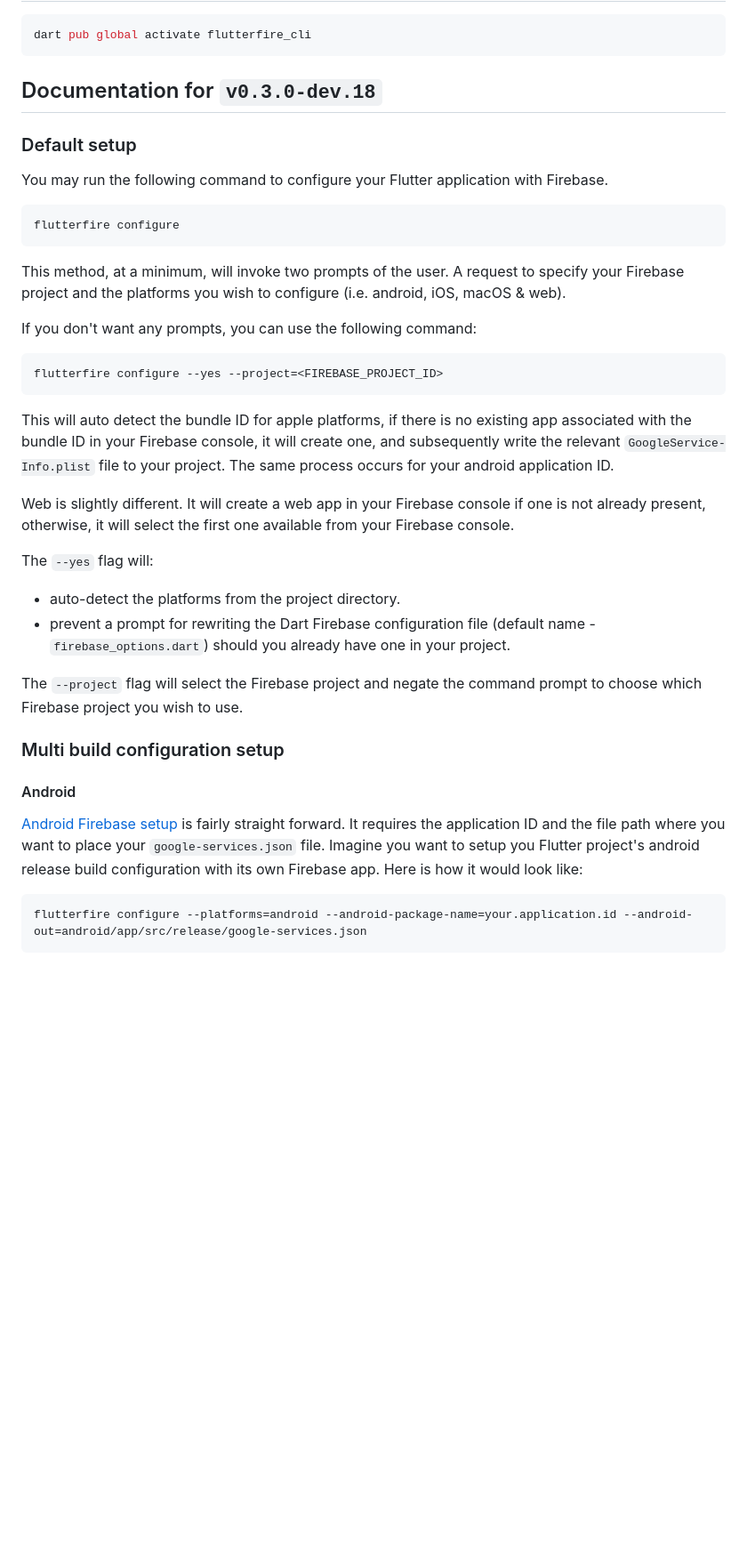
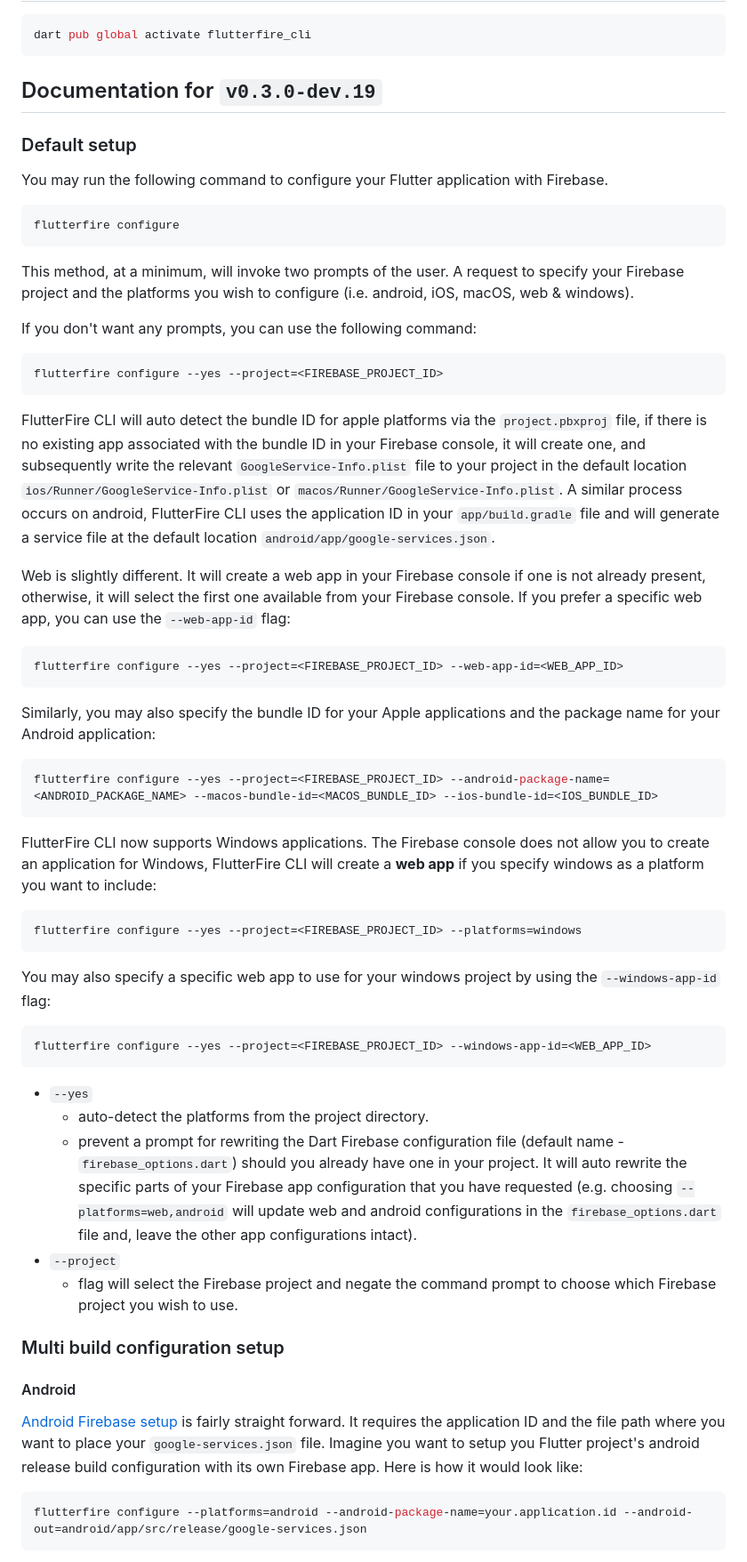
Before and after one commit to invertase/flutterfire_cli, a Markdown page: README.md, the part around the change printed below. Shown: that part at 89% size. GitHub-like rendering; blank space fills up the shorter version.

Commit message:
docs: refine documentation

````diff
--- a/README.md
+++ b/README.md
@@ -37,7 +37,7 @@ flutterfire --help
 dart pub global activate flutterfire_cli
 ```
 
-## Documentation for `v0.3.0-dev.18`
+## Documentation for `v0.3.0-dev.19`
 
 ### Default setup
 
@@ -47,22 +47,45 @@ You may run the following command to configure your Flutter application with Fir
 flutterfire configure
 ```
 This method, at a minimum, will invoke two prompts of the user. A request to specify your Firebase project and
-the platforms you wish to configure (i.e. android, iOS, macOS & web).
+the platforms you wish to configure (i.e. android, iOS, macOS, web & windows).
 
 If you don't want any prompts, you can use the following command:
 
 ```bash
 flutterfire configure --yes --project=<FIREBASE_PROJECT_ID>
 ```
-This will auto detect the bundle ID for apple platforms, if there is no existing app associated with the bundle ID in your Firebase console, it will create one, and subsequently write the relevant `GoogleService-Info.plist` file to your project. The same process occurs for your android application ID.
 
-Web is slightly different. It will create a web app in your Firebase console if one is not already present, otherwise, it will select the first one available from your Firebase console.
+FlutterFire CLI will auto detect the bundle ID for apple platforms via the `project.pbxproj` file, if there is no existing app associated with the bundle ID in your Firebase console, it will create one, and subsequently write the relevant `GoogleService-Info.plist` file to your project in the default location `ios/Runner/GoogleService-Info.plist` or `macos/Runner/GoogleService-Info.plist`. A similar process occurs on android, FlutterFire CLI uses the application ID in your `app/build.gradle` file and will generate a service file at the default location `android/app/google-services.json`.
 
-The `--yes` flag will:
- - auto-detect the platforms from the project directory.
- - prevent a prompt for rewriting the Dart Firebase configuration file (default name - `firebase_options.dart`) should you already have one  in your project.
+Web is slightly different. It will create a web app in your Firebase console if one is not already present, otherwise, it will select the first one available from your Firebase console. If you prefer a specific web app, you can use the `--web-app-id` flag:
 
-The `--project` flag will select the Firebase project and negate the command prompt to choose which Firebase project you wish to use.
+```bash
+flutterfire configure --yes --project=<FIREBASE_PROJECT_ID> --web-app-id=<WEB_APP_ID>
+```
+
+Similarly, you may also specify the bundle ID for your Apple applications and the package name for your Android application:
+
+```bash
+flutterfire configure --yes --project=<FIREBASE_PROJECT_ID> --android-package-name=<ANDROID_PACKAGE_NAME> --macos-bundle-id=<MACOS_BUNDLE_ID> --ios-bundle-id=<IOS_BUNDLE_ID>
+```
+
+FlutterFire CLI now supports Windows applications. The Firebase console does not allow you to create an application for Windows, FlutterFire CLI will create a **web app** if you specify windows as a platform you want to include:
+
+```bash
+flutterfire configure --yes --project=<FIREBASE_PROJECT_ID> --platforms=windows
+```
+
+You may also specify a specific web app to use for your windows project by using the `--windows-app-id` flag:
+
+```bash
+flutterfire configure --yes --project=<FIREBASE_PROJECT_ID> --windows-app-id=<WEB_APP_ID>
+```
+
+- `--yes`
+  - auto-detect the platforms from the project directory.
+  - prevent a prompt for rewriting the Dart Firebase configuration file (default name - `firebase_options.dart`) should you already have one in your project. It will auto rewrite the specific parts of your Firebase app configuration that you have requested (e.g. choosing `--platforms=web,android` will update web and android configurations in the `firebase_options.dart` file and, leave the other app configurations intact).
+- `--project`
+  - flag will select the Firebase project and negate the command prompt to choose which Firebase project you wish to use.
 
 
 ### Multi build configuration setup
@@ -71,7 +94,7 @@ The `--project` flag will select the Firebase project and negate the command pro
 
 [Android Firebase setup](https://firebase.google.com/docs/projects/multiprojects#support_multiple_environments_in_your_android_application) is fairly straight forward. It requires the application ID and the file path where you want to place your `google-services.json` file. Imagine you want to setup you Flutter project's android release build configuration with its own Firebase app. Here is how it would look like:
 
-```
+```bash
 flutterfire configure --platforms=android --android-package-name=your.application.id --android-out=android/app/src/release/google-services.json
 ```
 
````
Also changed, not shown: other parts of README.md (+24 -12 lines).
